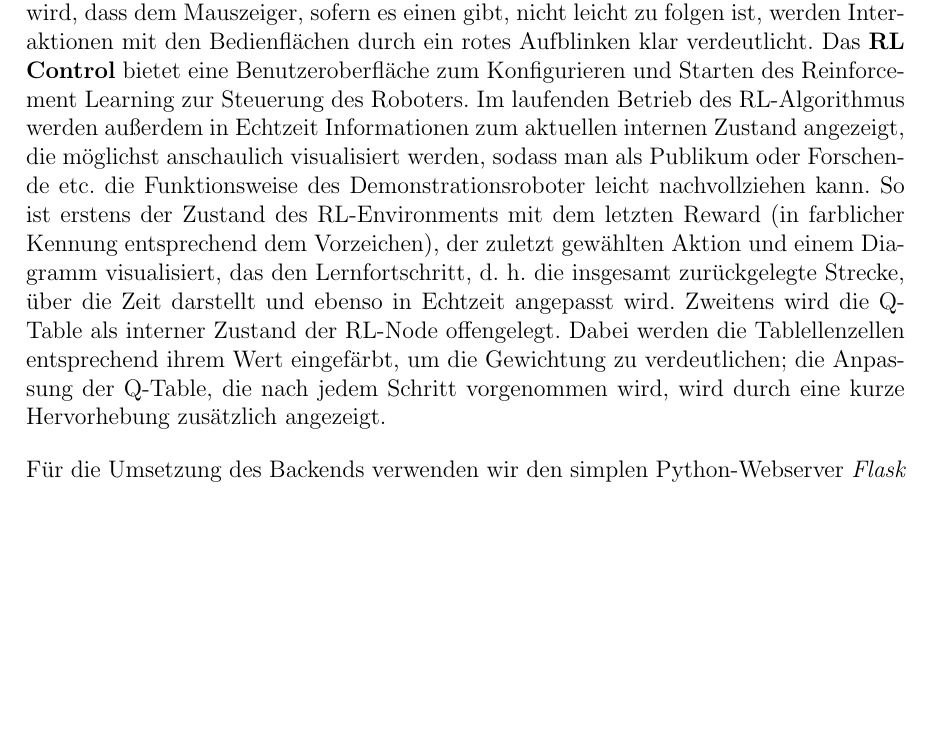
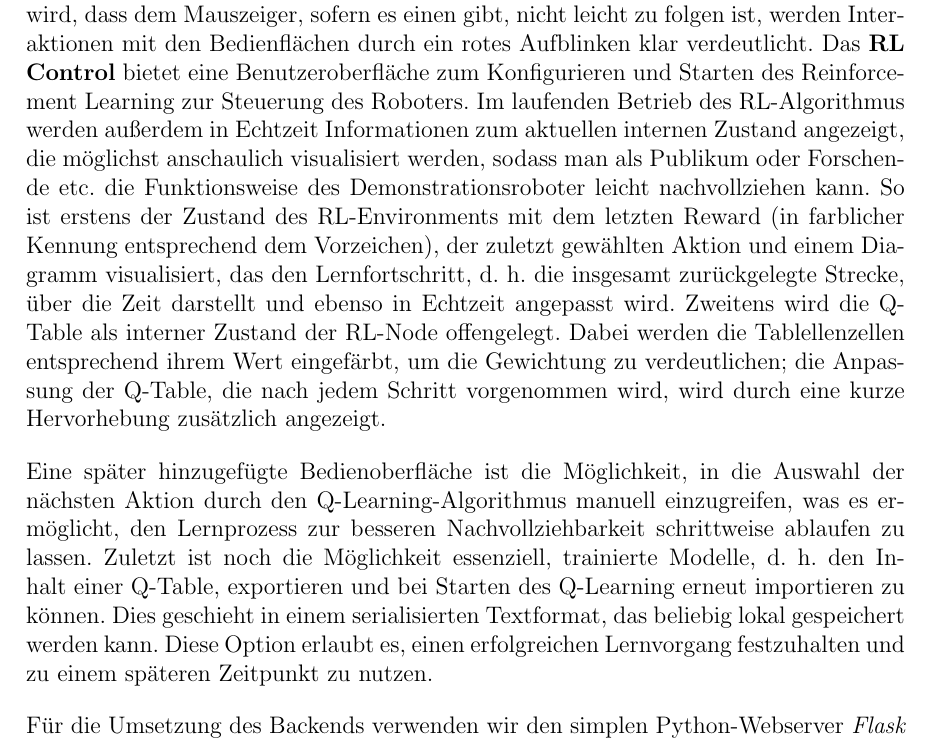
Before and after one commit to hector-crawler/abschlussarbeit, a LaTeX document (abschlussbericht.tex, which reads sections/konzeption.tex): part of page 14 of 28, cut so that both start at the same text, the shorter picture padded with empty space. Compiled offline with pdfLaTeX.

Commit message:
konzeption: add move modes and model exports

```diff
--- a/sections/konzeption.tex
+++ b/sections/konzeption.tex
@@ -197,6 +197,8 @@ Bereits das unmittelbare Vorgängerprojekt hatte die Verbesserung des Crawlers h
 
 Neben einer Home-Seite mit einführenden Informationen zum Crawler und Links zur GitHub-Seite hat das Webinterface zwei Hauptfunktionen. Zunächst ist das die manuelle Kontrolle (\textbf{Manual Control}) aller Hardwarekomponenten, d. h. Steuerung der Motoren und Darstellung der von den Inkrementalgebern eingelesenen Daten, was bspw. zum Debuggen in einem früheren Stadium des Projekts sehr praktisch war und weiterhin sein wird. Zur Veranschaulichung sind die UI-Elemente den physischen Komponenten visuell nachempfunden, und der aktuelle Zustand wird sowohl numerisch als auch durch eine entsprechende Animation der abgebildeten Komponenten dargestellt. Da bei einer Demonstration der Bildschirm womöglich auf eine solche Weise projiziert wird, dass dem Mauszeiger, sofern es einen gibt, nicht leicht zu folgen ist, werden Interaktionen mit den Bedienflächen durch ein rotes Aufblinken klar verdeutlicht. Das \textbf{RL Control} bietet eine Benutzeroberfläche zum Konfigurieren und Starten des Reinforcement Learning zur Steuerung des Roboters. Im laufenden Betrieb des RL-Algorithmus werden außerdem in Echtzeit Informationen zum aktuellen internen Zustand angezeigt, die möglichst anschaulich visualisiert werden, sodass man als Publikum oder Forschende etc. die Funktionsweise des Demonstrationsroboter leicht nachvollziehen kann. So ist erstens der Zustand des RL-Environments mit dem letzten Reward (in farblicher Kennung entsprechend dem Vorzeichen), der zuletzt gewählten Aktion und einem Diagramm visualisiert, das den Lernfortschritt, d. h. die insgesamt zurückgelegte Strecke, über die Zeit darstellt und ebenso in Echtzeit angepasst wird. Zweitens wird die Q-Table als interner Zustand der RL-Node offengelegt. Dabei werden die Tablellenzellen entsprechend ihrem Wert eingefärbt, um die Gewichtung zu verdeutlichen; die Anpassung der Q-Table, die nach jedem Schritt vorgenommen wird, wird durch eine kurze Hervorhebung zusätzlich angezeigt.
 
+Eine später hinzugefügte Bedienoberfläche ist die Möglichkeit, in die Auswahl der nächsten Aktion durch den Q-Learning-Algorithmus manuell einzugreifen, was es er\-möglicht, den Lernprozess zur besseren Nachvollziehbarkeit schrittweise ablaufen zu lassen. Zuletzt ist noch die Möglichkeit essenziell, trainierte Modelle, d. h. den Inhalt einer Q-Table, exportieren und bei Starten des Q-Learning erneut importieren zu können. Dies geschieht in einem serialisierten Textformat, das beliebig lokal gespeichert werden kann. Diese Option erlaubt es, einen erfolgreichen Lernvorgang festzuhalten und zu einem späteren Zeitpunkt zu nutzen.
+
 Für die Umsetzung des Backends verwenden wir den simplen Python-Webserver \emph{Flask} \cite{flask}, der auch bereits im Vorgängerprojekt verwendet wurde. Das Webinterface ist mit der UI-Library \emph{React} \cite{react} implementiert, welche einen modernen komponentenbasierten Workflow bietet und von Grund auf reaktiv ist, was die Anzeige der Echtzeitdaten maßgeblich erleichtert. Für eine moderne UI-Entwicklung verwenden wir \emph{Tailwind CSS} \cite{tailwindcss} als Styling-Framework, \emph{React Router} \cite{reactrouter} als React-Framework und \emph{Chart.js} \cite{chartjs} für dynamische Diagramme.
 
 Im Anhang, S. \pageref{fig:webinterface_screenshots}f, sind einige Screenshots abgebildet.
```
